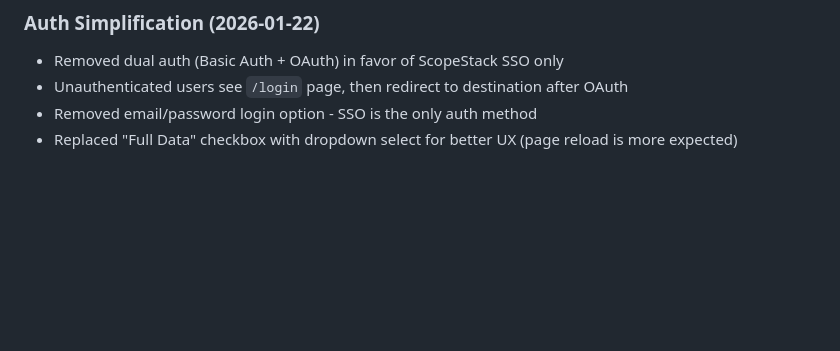
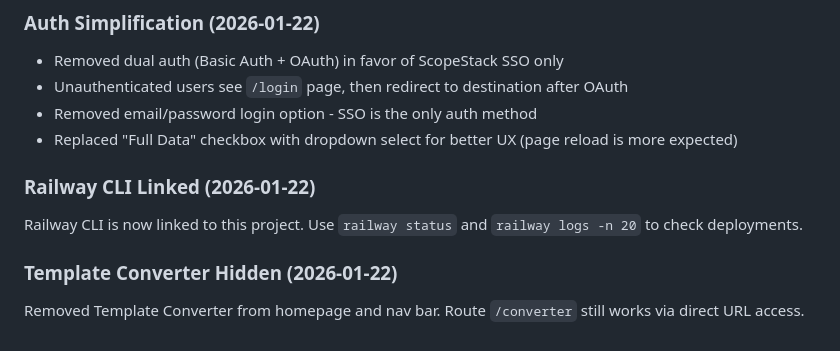
Before and after one commit to asreynolds1000/scopestack-merge-utilities, a Markdown page: CLAUDE.md, the part around the change. Rendered like a GitHub page; blank space fills up the shorter version.

Commit message:
Document Railway CLI linking and hidden converter
Co-Authored-By: Claude Opus 4.5 <noreply@anthropic.com>

```diff
--- a/CLAUDE.md
+++ b/CLAUDE.md
@@ -253,3 +253,9 @@ Restructured app with new homepage and template inheritance:
 - Unauthenticated users see `/login` page, then redirect to destination after OAuth
 - Removed email/password login option - SSO is the only auth method
 - Replaced "Full Data" checkbox with dropdown select for better UX (page reload is more expected)
+
+### Railway CLI Linked (2026-01-22)
+Railway CLI is now linked to this project. Use `railway status` and `railway logs -n 20` to check deployments.
+
+### Template Converter Hidden (2026-01-22)
+Removed Template Converter from homepage and nav bar. Route `/converter` still works via direct URL access.
```
